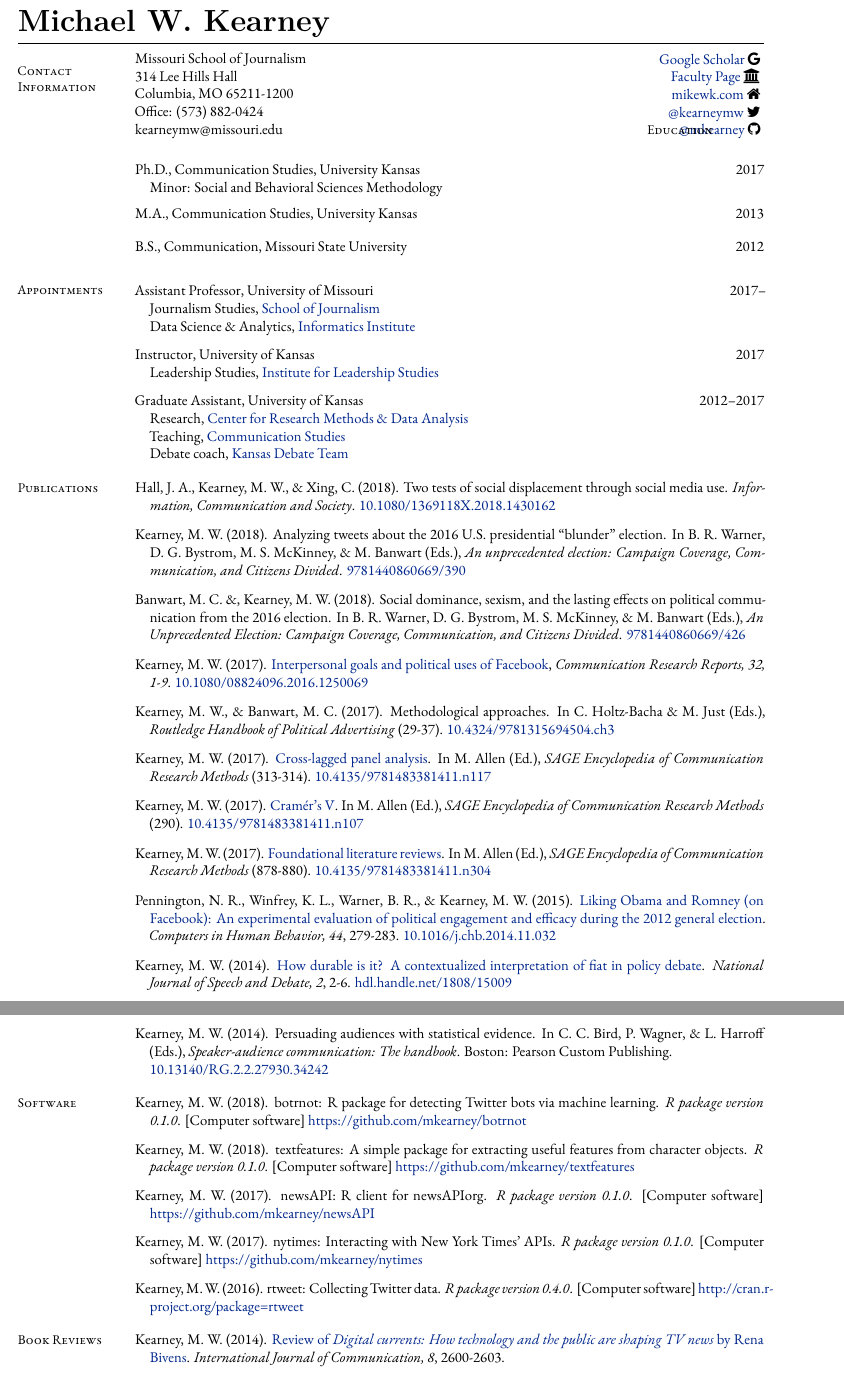
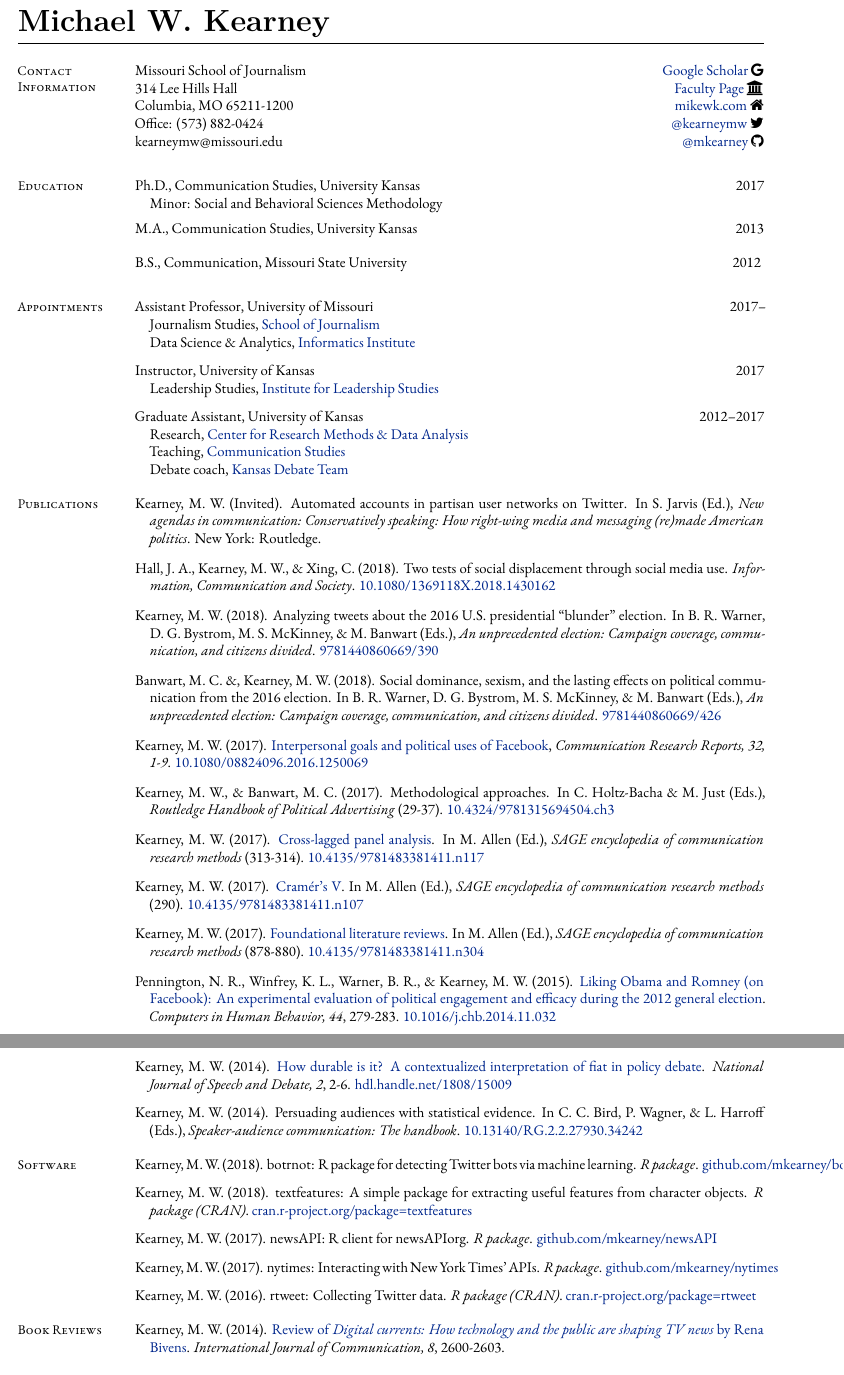
Before and after one commit to mkearney/CV, a LaTeX CV (cv.tex, which reads tex/contact_info.tex, tex/heading.tex, tex/publications.tex): two parts of pages 1 and 2 of 6, joined at a grey line, cut so that both start at the same text. Compiled offline with XeLaTeX; a missing font is replaced by an installed copy or a similar font.

Commit message:
upated pubs and formatting fixes

```diff
--- /dev/null
+++ b/tex/contact_info.tex
@@ -0,0 +1,13 @@
+\makeheading{Michael W. Kearney}
+
+\section{Contact Information}
+
+Missouri School of Journalism     \hfill \href{https://scholar.google.com/citations?user=j3EZl3MAAAAJ}{Google Scholar} \faGoogle
+
+314 Lee Hills Hall                \hfill \href{https://journalism.missouri.edu/staff/mike-kearney/}{Faculty Page}      \faUniversity
+
+Columbia, MO 65211-1200           \hfill \href{http://mikewk.com/}{mikewk.com}                                         \faHome
+
+Office: (573) 882-0424            \hfill \href{https://twitter.com/kearneymw}{{@}kearneymw}                            \faTwitter
+
+kearneymw{@}missouri.edu          \hfill \href{https://github.com/mkearney/}{{@}mkearney}                              \faGithub
--- a/tex/heading.tex
+++ /dev/null
@@ -1,24 +0,0 @@
-\makeheading{Michael W. Kearney}
-
-\section{Contact Information}
-\parbox{3.5in}
-{  \vspace{-.2in}
-Missouri School of Journalism\\
-  314 Lee Hills Hall\\
-  Columbia, MO 65211-1200\\
-  Office: (573) 882-0424\\
-  kearneymw{@}missouri.edu}
-\parbox{2.35in}
-{  \vspace{-.2in}
-\begin{flushright}
-  \href{https://scholar.google.com/citations?user=j3EZl3MAAAAJ}{Google Scholar} \faGoogle
-
-  \href{https://journalism.missouri.edu/staff/mike-kearney/}{Faculty Page} \faUniversity
-
-  \href{http://mikewk.com/}{mikewk.com} \faHome
-
-  \href{https://twitter.com/kearneymw}{{@}kearneymw} \faTwitter
-
-  \href{https://github.com/mkearney/}{{@}mkearney} \faGithub
- \end{flushright}
-}
--- a/tex/publications.tex
+++ b/tex/publications.tex
@@ -1,5 +1,14 @@
+
 \section{Publications}
+
 \begin{bibenum}
+
+\item Kearney, M. W. (Invited).
+Automated accounts in partisan user networks on Twitter.
+In S. Jarvis (Ed.),
+\textit{New agendas in communication: Conservatively speaking: How right-wing media and messaging (re)made American politics}.
+New York: Routledge.
+
 \item Hall, J. A., Kearney, M. W., \& Xing, C. (2018).
 Two tests of social displacement through social media use.
 \textit{Information, Communication and Society}.
@@ -24,37 +33,41 @@ D. G. Bystrom, M. S. McKinney, \& M. Banwart (Eds.),
 
 \item[] Kearney, M. W., \& Banwart, M. C. (2017).
 Methodological approaches.
-In C. Holtz-Bacha \& M. Just (Eds.), \textit{Routledge Handbook of Political Advertising} (29-37).
+In C. Holtz-Bacha \& M. Just (Eds.),
+\textit{Routledge Handbook of Political Advertising} (29-37).
 \href{https://www.routledgehandbooks.com/doi/10.4324/9781315694504.ch3}{10.4324/9781315694504.ch3}
 
 \item[] Kearney, M. W. (2017).
 \href{http://mikewk.com/clpm.pdf}{Cross-lagged panel analysis}.
-In M. Allen (Ed.), \textit{SAGE Encyclopedia of Communication Research Methods} (313-314).
+In M. Allen (Ed.),
+\textit{SAGE encyclopedia of communication research methods} (313-314).
 \href{http://dx.doi.org/10.4135/9781483381411.n117}{10.4135/9781483381411.n117}
 
 \item[] Kearney, M. W. (2017).
 \href{http://mikewk.com/cramersv.pdf}{Cram\'{e}r's V}.
-In M. Allen (Ed.), \textit{SAGE Encyclopedia of Communication Research Methods} (290).
+In M. Allen (Ed.),
+\textit{SAGE encyclopedia of communication research methods} (290).
 \href{http://dx.doi.org/10.4135/9781483381411.n107}{10.4135/9781483381411.n107}
 
 \item[] Kearney, M. W. (2017).
 \href{http://mikewk.com/flr.pdf}{Foundational literature reviews}.
-In M. Allen (Ed.), \textit{SAGE Encyclopedia of Communication Research Methods} (878-880).
+In M. Allen (Ed.),
+\textit{SAGE encyclopedia of communication research methods} (878-880).
 \href{http://dx.doi.org/10.4135/9781483381411.n304}{10.4135/9781483381411.n304}
 
 \item Pennington, N. R., Winfrey, K. L., Warner, B. R., \& Kearney, M. W. (2015).
-\href{http://www.researchgate.net/publication/269728178_Liking_Obama_and_Romney_(on_Facebook)_An_experimental_evaluation_of_political_engagement_and_efficacy_during_the_2012_general_election}{
-  Liking Obama and Romney (on Facebook): An experimental evaluation of political engagement and efficacy during the 2012 general election}.
+\href{http://www.researchgate.net/publication/269728178_Liking_Obama_and_Romney_(on_Facebook)_An_experimental_evaluation_of_political_engagement_and_efficacy_during_the_2012_general_election}{Liking Obama and Romney (on Facebook): An experimental evaluation of political engagement and efficacy during the 2012 general election}.
 \textit{Computers in Human Behavior, 44}, 279-283.
 \href{https://doi.org/10.1016/j.chb.2014.11.032}{10.1016/j.chb.2014.11.032}
 
-\item Kearney, M. W. (2014). \href{http://ssrn.com/abstract=2618298}{
-  How durable is it? A contextualized interpretation of fiat in policy debate}.
+\item Kearney, M. W. (2014).
+\href{http://ssrn.com/abstract=2618298}{How durable is it? A contextualized interpretation of fiat in policy debate}.
 \textit{National Journal of Speech and Debate, 2}, 2-6.
 \href{http://hdl.handle.net/1808/15009}{hdl.handle.net/1808/15009}
 
-\item[] Kearney, M. W. (2014). Persuading audiences with statistical evidence.
-In C. C. Bird, P. Wagner, \& L. Harroff (Eds.), \textit{Speaker-audience communication: The handbook}.
-Boston: Pearson Custom Publishing.\\
+\item Kearney, M. W. (2014). Persuading audiences with statistical evidence.
+In C. C. Bird, P. Wagner, \& L. Harroff (Eds.),
+\textit{Speaker-audience communication: The handbook}.
 \href{https://dx.doi.org/10.13140/RG.2.2.27930.34242}{10.13140/RG.2.2.27930.34242}
+
 \end{bibenum}
--- a/tex/software.tex
+++ b/tex/software.tex
@@ -2,22 +2,22 @@
 \begin{bibenum}
 
 \item Kearney, M. W. (2018). botrnot: R package for detecting Twitter bots via machine learning.
-\textit{R package version 0.1.0}. [Computer software]
-\href{https://github.com/mkearney/botrnot}{https://github.com/mkearney/botrnot}
+\textit{R package}.
+\href{https://github.com/mkearney/botrnot}{github.com/mkearney/botrnot}
 
 \item Kearney, M. W. (2018). textfeatures: A simple package for extracting useful features from character objects.
-\textit{R package version 0.1.0}. [Computer software]
-\href{https://github.com/mkearney/textfeatures}{https://github.com/mkearney/textfeatures}
+\textit{R package (CRAN)}.
+\href{http://cran.r-project.org/package=textfeatures}{cran.r-project.org/package=textfeatures}
 
 \item Kearney, M. W. (2017). newsAPI: R client for newsAPIorg.
-\textit{R package version 0.1.0}. [Computer software]
-\href{https://github.com/mkearney/newsAPI}{https://github.com/mkearney/newsAPI}
+\textit{R package}.
+\href{https://github.com/mkearney/newsAPI}{github.com/mkearney/newsAPI}
 
 \item Kearney, M. W. (2017). nytimes: Interacting with New York Times' APIs.
-\textit{R package version 0.1.0}. [Computer software]
-\href{https://github.com/mkearney/nytimes}{https://github.com/mkearney/nytimes}
+\textit{R package}.
+\href{https://github.com/mkearney/nytimes}{github.com/mkearney/nytimes}
 
 \item Kearney, M. W. (2016). rtweet: Collecting Twitter data.
-\textit{R package version 0.4.0}. [Computer software]
-\href{http://cran.r-project.org/package=rtweet}{http://cran.r-project.org/package=rtweet}
+\textit{R package (CRAN)}.
+\href{http://cran.r-project.org/package=rtweet}{cran.r-project.org/package=rtweet}
 \end{bibenum}
```
Also changed, not shown: cv.tex (+1 -1 lines), tex/appointments.tex (+7 -6 lines), tex/awards.tex (+13 -13 lines), tex/education.tex (+5 -5 lines), tex/invited.tex (+3 -1 lines), cv.pdf, tex/publications.tex (4 more changed lines).
